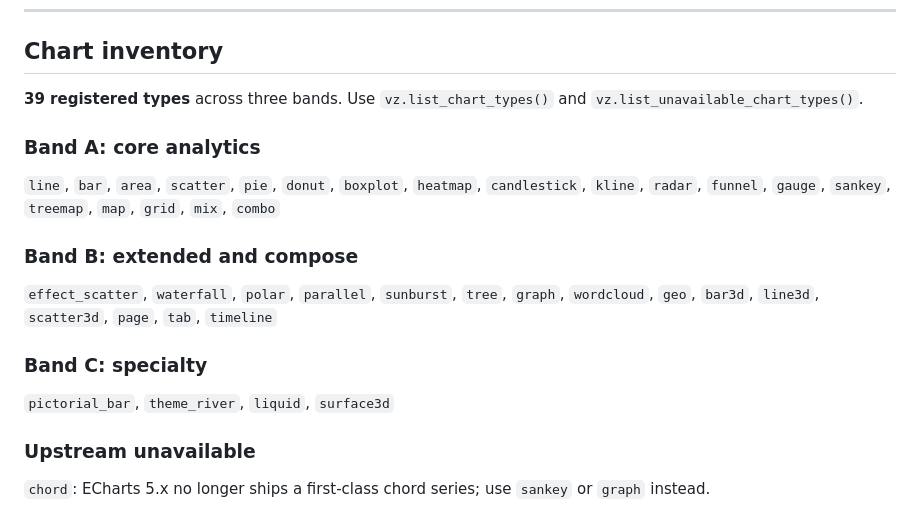
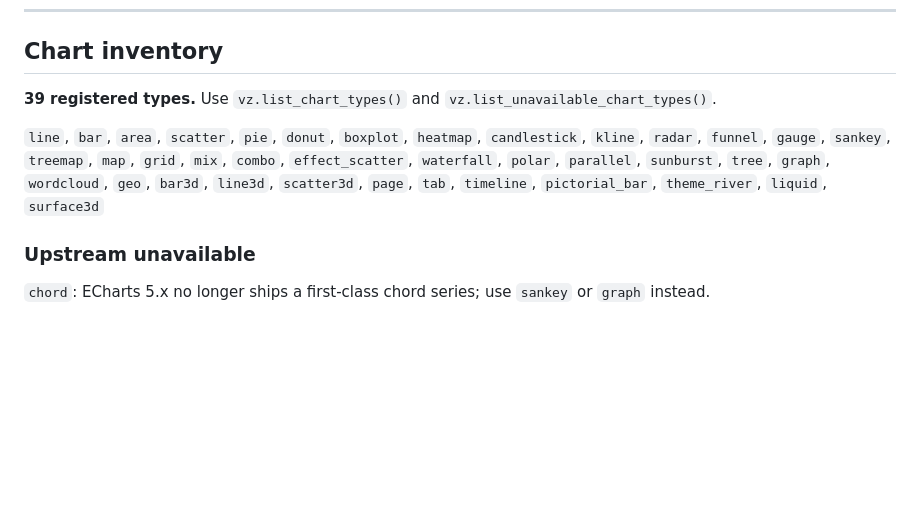
Before and after one commit to kineticquant/vizly, a Markdown page: releases/v0.2.0/RELEASE.md, the part around the change. Rendered like a GitHub page; blank space fills up the shorter version.

Commit message:
adjusted flat chart list types

```diff
--- a/releases/v0.2.0/RELEASE.md
+++ b/releases/v0.2.0/RELEASE.md
@@ -38,19 +38,9 @@ Every chart factory lives on the `vizly` namespace (`import vizly as vz`).
 
 ## Chart inventory
 
-**39 registered types** across three bands. Use `vz.list_chart_types()` and `vz.list_unavailable_chart_types()`.
+**39 registered types.** Use `vz.list_chart_types()` and `vz.list_unavailable_chart_types()`.
 
-### Band A: core analytics
-
-`line`, `bar`, `area`, `scatter`, `pie`, `donut`, `boxplot`, `heatmap`, `candlestick`, `kline`, `radar`, `funnel`, `gauge`, `sankey`, `treemap`, `map`, `grid`, `mix`, `combo`
-
-### Band B: extended and compose
-
-`effect_scatter`, `waterfall`, `polar`, `parallel`, `sunburst`, `tree`, `graph`, `wordcloud`, `geo`, `bar3d`, `line3d`, `scatter3d`, `page`, `tab`, `timeline`
-
-### Band C: specialty
-
-`pictorial_bar`, `theme_river`, `liquid`, `surface3d`
+`line`, `bar`, `area`, `scatter`, `pie`, `donut`, `boxplot`, `heatmap`, `candlestick`, `kline`, `radar`, `funnel`, `gauge`, `sankey`, `treemap`, `map`, `grid`, `mix`, `combo`, `effect_scatter`, `waterfall`, `polar`, `parallel`, `sunburst`, `tree`, `graph`, `wordcloud`, `geo`, `bar3d`, `line3d`, `scatter3d`, `page`, `tab`, `timeline`, `pictorial_bar`, `theme_river`, `liquid`, `surface3d`
 
 ### Upstream unavailable
 
```
Also changed, not shown: README.md (+1 -5 lines).
